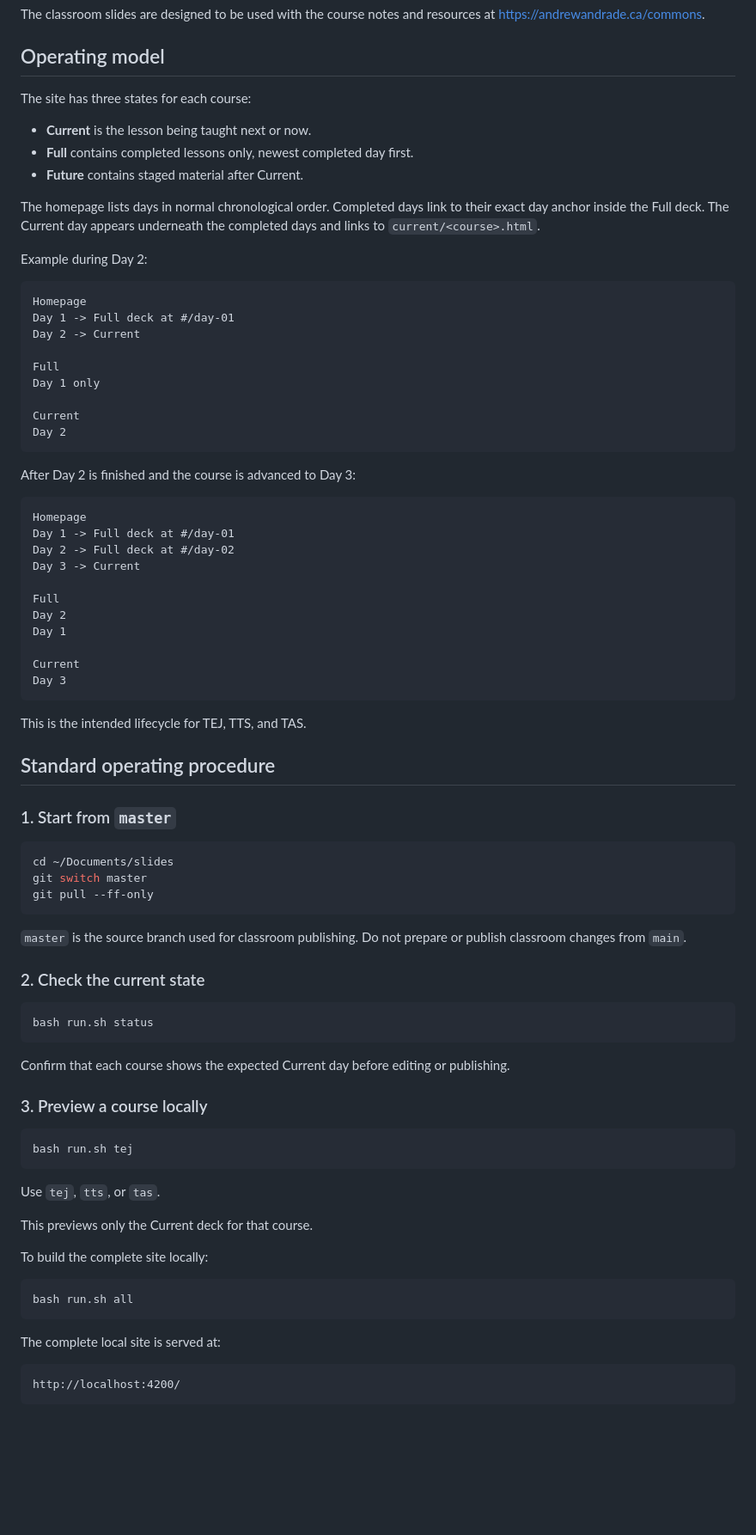
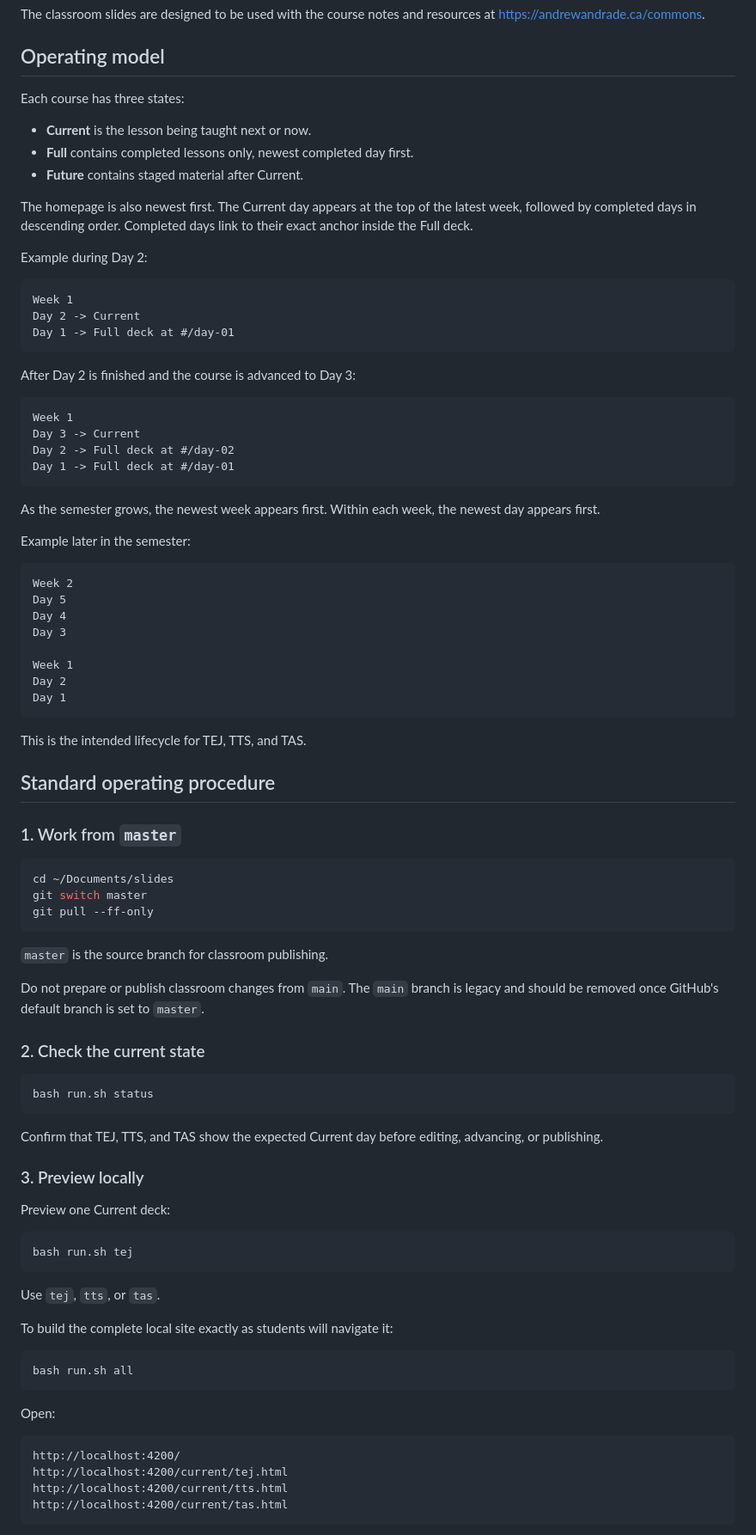
Before and after one commit to mrandrewandrade/slides, a Markdown page: README.md, the part around one of its changes. Shown at 86% size. Rendered like a GitHub page; blank space fills up the shorter version.

Commit message:
Update publishing SOP and newest-first order

````diff
--- a/README.md
+++ b/README.md
@@ -6,49 +6,51 @@ The classroom slides are designed to be used with the course notes and resources
 
 ## Operating model
 
-The site has three states for each course:
+Each course has three states:
 
 - **Current** is the lesson being taught next or now.
 - **Full** contains completed lessons only, newest completed day first.
 - **Future** contains staged material after Current.
 
-The homepage lists days in normal chronological order. Completed days link to their exact day anchor inside the Full deck. The Current day appears underneath the completed days and links to `current/<course>.html`.
+The homepage is also newest first. The Current day appears at the top of the latest week, followed by completed days in descending order. Completed days link to their exact anchor inside the Full deck.
 
 Example during Day 2:
 
 ```text
-Homepage
+Week 1
+Day 2 -> Current
 Day 1 -> Full deck at #/day-01
-Day 2 -> Current
-
-Full
-Day 1 only
-
-Current
-Day 2
 ```
 
 After Day 2 is finished and the course is advanced to Day 3:
 
 ```text
-Homepage
+Week 1
+Day 3 -> Current
+Day 2 -> Full deck at #/day-02
 Day 1 -> Full deck at #/day-01
-Day 2 -> Full deck at #/day-02
-Day 3 -> Current
+```
 
-Full
+As the semester grows, the newest week appears first. Within each week, the newest day appears first.
+
+Example later in the semester:
+
+```text
+Week 2
+Day 5
+Day 4
+Day 3
+
+Week 1
 Day 2
 Day 1
-
-Current
-Day 3
 ```
 
 This is the intended lifecycle for TEJ, TTS, and TAS.
 
 ## Standard operating procedure
 
-### 1. Start from `master`
+### 1. Work from `master`
 
 ```bash
 cd ~/Documents/slides
@@ -56,7 +58,9 @@ git switch master
 git pull --ff-only
 ```
 
-`master` is the source branch used for classroom publishing. Do not prepare or publish classroom changes from `main`.
+`master` is the source branch for classroom publishing.
+
+Do not prepare or publish classroom changes from `main`. The `main` branch is legacy and should be removed once GitHub's default branch is set to `master`.
 
 ### 2. Check the current state
 
@@ -64,9 +68,11 @@ git pull --ff-only
 bash run.sh status
 ```
 
-Confirm that each course shows the expected Current day before editing or publishing.
+Confirm that TEJ, TTS, and TAS show the expected Current day before editing, advancing, or publishing.
 
-### 3. Preview a course locally
+### 3. Preview locally
+
+Preview one Current deck:
 
 ```bash
 bash run.sh tej
@@ -74,16 +80,17 @@ bash run.sh tej
 
 Use `tej`, `tts`, or `tas`.
 
-This previews only the Current deck for that course.
-
-To build the complete site locally:
+To build the complete local site exactly as students will navigate it:
 
 ```bash
 bash run.sh all
 ```
 
-The complete local site is served at:
+Open:
 
 ```text
 http://localhost:4200/
+http://localhost:4200/current/tej.html
+http://localhost:4200/current/tts.html
+http://localhost:4200/current/tas.html
 ```
````
Also changed, not shown: other parts of README.md (+37 -19 lines).
